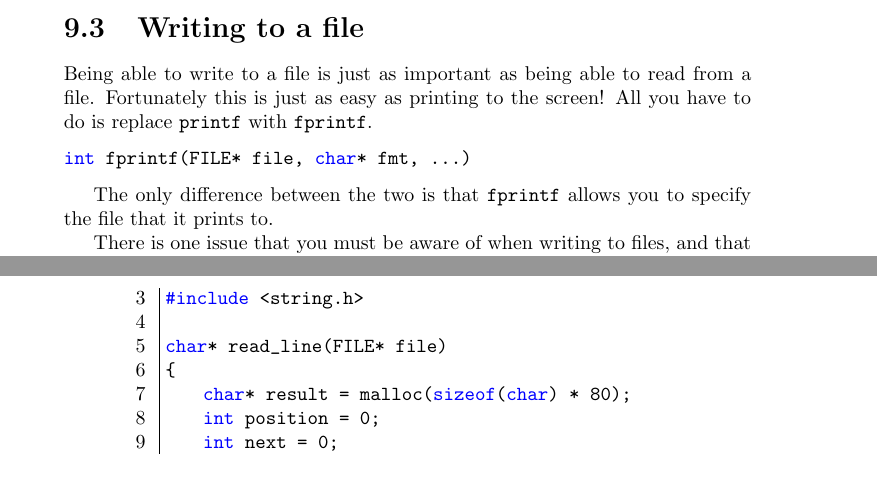
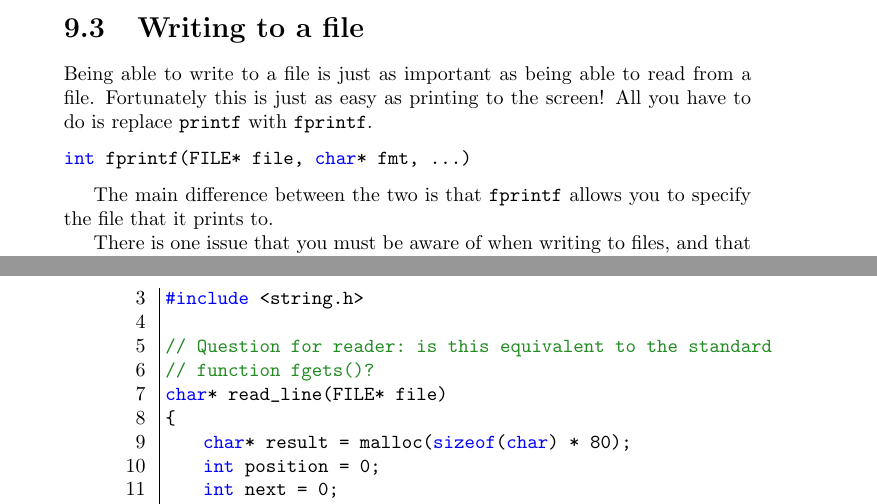
Before and after one commit to joelfenwick/ctute, a LaTeX book (main.tex, which reads simplefileio.tex): two parts of pages 37 and 38 of 54, joined at a grey line, cut so that both start at the same text, the shorter picture padded with empty space. Compiled offline with pdfLaTeX.

Commit message:
Minor changes post merge

```diff
--- a/simplefileio.tex
+++ b/simplefileio.tex
@@ -104,7 +104,7 @@ All you have to do is replace \texttt{printf} with \texttt{fprintf}.
 int fprintf(FILE* file, char* fmt, ...)
 \end{codeinline}
 
-The only difference between the two is that \texttt{fprintf} allows you to specify the file that it prints to.
+The main difference between the two is that \texttt{fprintf} allows you to specify the file that it prints to.
 
 There is one issue that you must be aware of when writing to files, and that is \emph{buffering}.
 Writing to a file is typically expensive, so the C library tries to be smart and avoid doing it whenever possible.
@@ -141,6 +141,8 @@ This may be a useful starting point for completing some of the exercises later o
 #include <stdio.h>
 #include <string.h>
 
+// Question for reader: is this equivalent to the standard
+// function fgets()?
 char* read_line(FILE* file)
 {
     char* result = malloc(sizeof(char) * 80);
```
